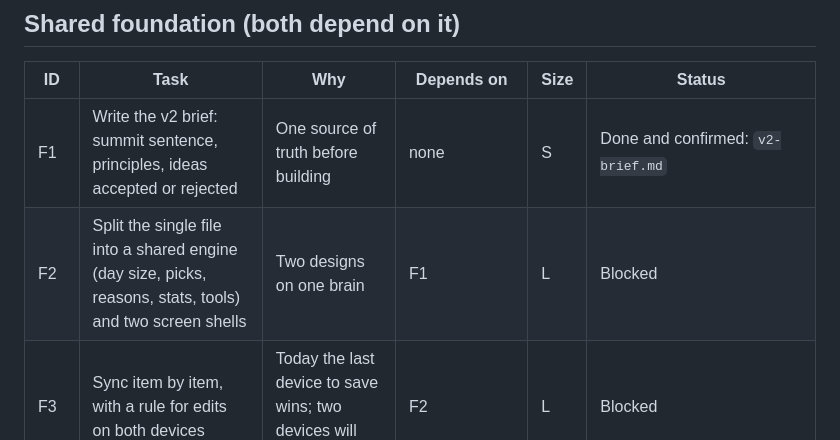
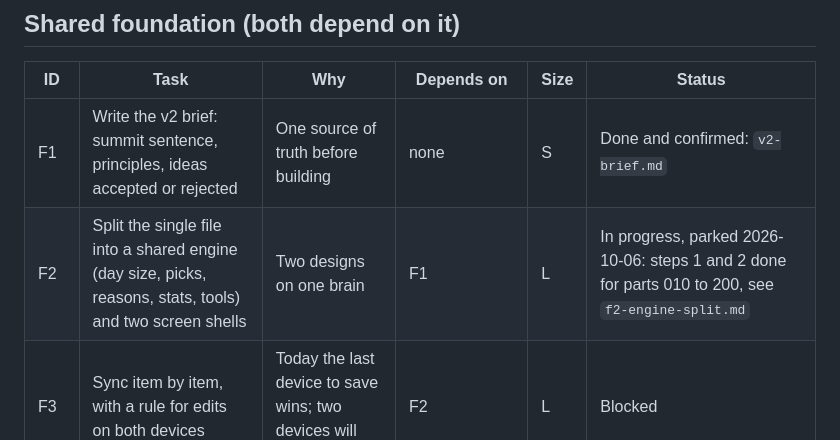
Before and after one commit to OwnYourSystem/FUNNY-CLOWNS, a Markdown page: notes/v2-plan.md, the part around the change. Drawn GitHub-style.

Commit message:
Park the work: F2 status, progress note for 2026-10-06
Notes only.

Co-Authored-By: Claude Opus 5.5 <noreply@anthropic.com>
Claude-Session: https://claude.ai/code/session_01557KYinyYAogRWmsupXsTG

```diff
--- a/notes/v2-plan.md
+++ b/notes/v2-plan.md
@@ -29,7 +29,7 @@ Why it stands apart: conventional planners measure finished tasks and assume a p
 | ID | Task | Why | Depends on | Size | Status |
 |---|---|---|---|---|---|
 | F1 | Write the v2 brief: summit sentence, principles, ideas accepted or rejected | One source of truth before building | none | S | Done and confirmed: `v2-brief.md` |
-| F2 | Split the single file into a shared engine (day size, picks, reasons, stats, tools) and two screen shells | Two designs on one brain | F1 | L | Blocked |
+| F2 | Split the single file into a shared engine (day size, picks, reasons, stats, tools) and two screen shells | Two designs on one brain | F1 | L | In progress, parked 2026-10-06: steps 1 and 2 done for parts 010 to 200, see `f2-engine-split.md` |
 | F3 | Sync item by item, with a rule for edits on both devices | Today the last device to save wins; two devices will lose edits | F2 | L | Blocked |
 | F4 | Shared design tokens: colours, type, spacing, component names | Web and phone look like one product | F1 | M | Blocked |
 | F5 | Versioned stored data with safe migrations | Every update must read last month's data | F2 | M | Blocked |
```
Also changed, not shown: notes/progress-2026-10-06.md (added, +30 -0 lines).
